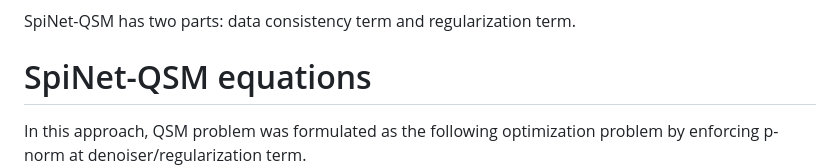
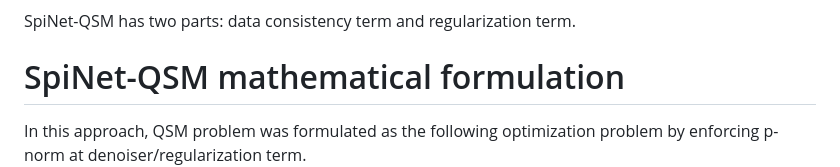
Before and after one commit to venkateshvaddadi/SpiNet-QSM, a Markdown page: README.md, the part around the change. Rendered like a GitHub page.

```diff
--- a/README.md
+++ b/README.md
@@ -22,7 +22,7 @@ The proposed SpiNet-QSM is a model-based deep learning technique for solving the
 SpiNet-QSM has two parts: data consistency term and regularization term.
 
 
-# SpiNet-QSM equations
+# SpiNet-QSM mathematical formulation
 In this approach, QSM problem was formulated as the following optimization problem by enforcing p-norm at denoiser/regularization term.
 <img src="images/required_equations/SpiNet_QSM_optimization_equation.png" alt="spinet-QSM architecture" width=100% height=100%>
 
```
